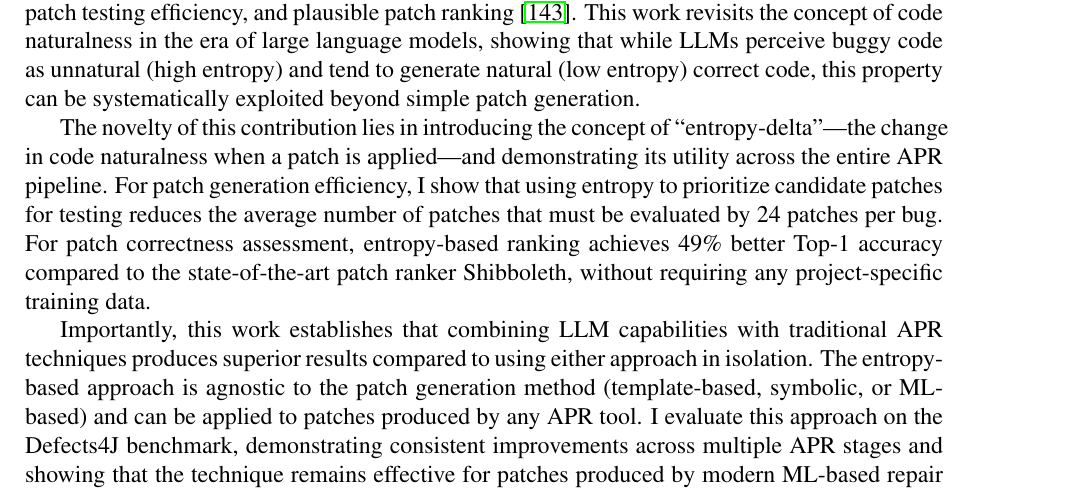
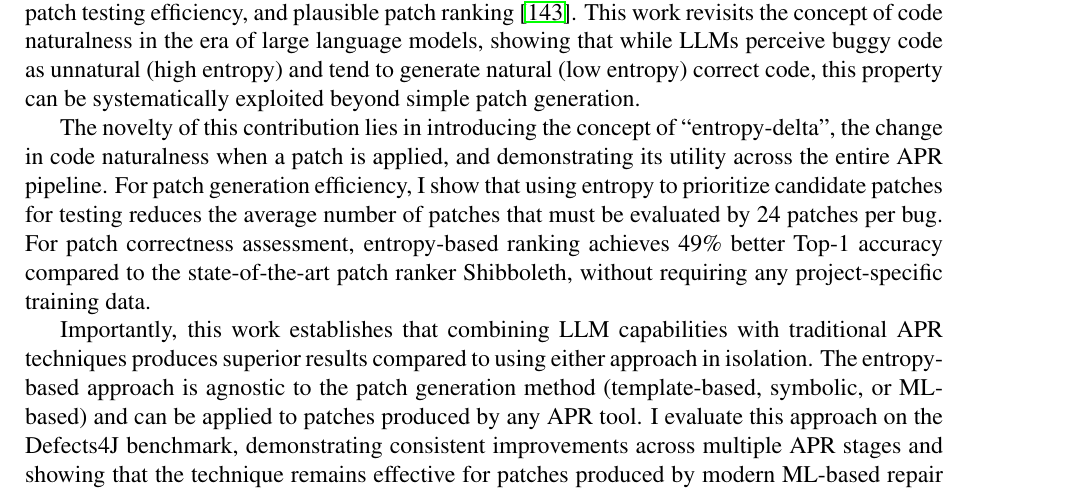
Before and after one commit to aidanby/dissertation, a LaTeX thesis (dissertation.tex): part of page 10 of 102, cut so that both start at the same text. Compiled offline with pdfLaTeX.

Commit message:
Rebuild PDF after Kiro autofix

```diff
--- a/dissertation.tex
+++ b/dissertation.tex
@@ -298,7 +298,7 @@ I evaluate LLMAO on three benchmark datasets: 395 bugs from Defects4J (Java), 49
 
 I demonstrate that LLM entropy values—a measure of model uncertainty during generation—can be leveraged to improve all three critical stages of automated program repair: fault localization, patch testing efficiency, and plausible patch ranking~\cite{yang2024revisiting}. This work revisits the concept of code naturalness in the era of large language models, showing that while LLMs perceive buggy code as unnatural (high entropy) and tend to generate natural (low entropy) correct code, this property can be systematically exploited beyond simple patch generation.
 
-The novelty of this contribution lies in introducing the concept of ``entropy-delta''—the change in code naturalness when a patch is applied—and demonstrating its utility across the entire APR pipeline. For patch generation efficiency, I show that using entropy to prioritize candidate patches for testing reduces the average number of patches that must be evaluated by 24 patches per bug. For patch correctness assessment, entropy-based ranking achieves 49\% better Top-1 accuracy compared to the state-of-the-art patch ranker Shibboleth, without requiring any project-specific training data.
+The novelty of this contribution lies in introducing the concept of ``entropy-delta'', the change in code naturalness when a patch is applied, and demonstrating its utility across the entire APR pipeline. For patch generation efficiency, I show that using entropy to prioritize candidate patches for testing reduces the average number of patches that must be evaluated by 24 patches per bug. For patch correctness assessment, entropy-based ranking achieves 49\% better Top-1 accuracy compared to the state-of-the-art patch ranker Shibboleth, without requiring any project-specific training data.
 
 Importantly, this work establishes that combining LLM capabilities with traditional APR techniques produces superior results compared to using either approach in isolation. The entropy-based approach is agnostic to the patch generation method (template-based, symbolic, or ML-based) and can be applied to patches produced by any APR tool. I evaluate this approach on the Defects4J benchmark, demonstrating consistent improvements across multiple APR stages and showing that the technique remains effective for patches produced by modern ML-based repair tools.
 
```
Also changed, not shown: dissertation.pdf.
